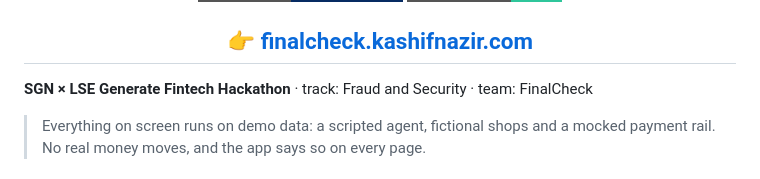
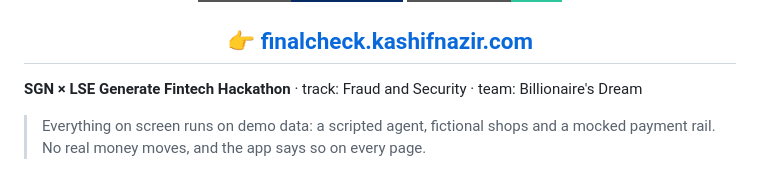
Before and after one commit to thekashifnazir/finalcheck, a Markdown page: README.md, the part around the change. Rendered like a GitHub page; badges without logos.

Commit message:
Update team name in README.md

```diff
--- a/README.md
+++ b/README.md
@@ -12,7 +12,7 @@
 
 <h2 align="center"><a href="https://finalcheck.kashifnazir.com">👉 finalcheck.kashifnazir.com</a></h2>
 
-**SGN × LSE Generate Fintech Hackathon** · track: Fraud and Security · team: FinalCheck
+**SGN × LSE Generate Fintech Hackathon** · track: Fraud and Security · team: Billionaire's Dream
 
 > Everything on screen runs on demo data: a scripted agent, fictional shops and a mocked payment
 > rail. No real money moves, and the app says so on every page.
```
